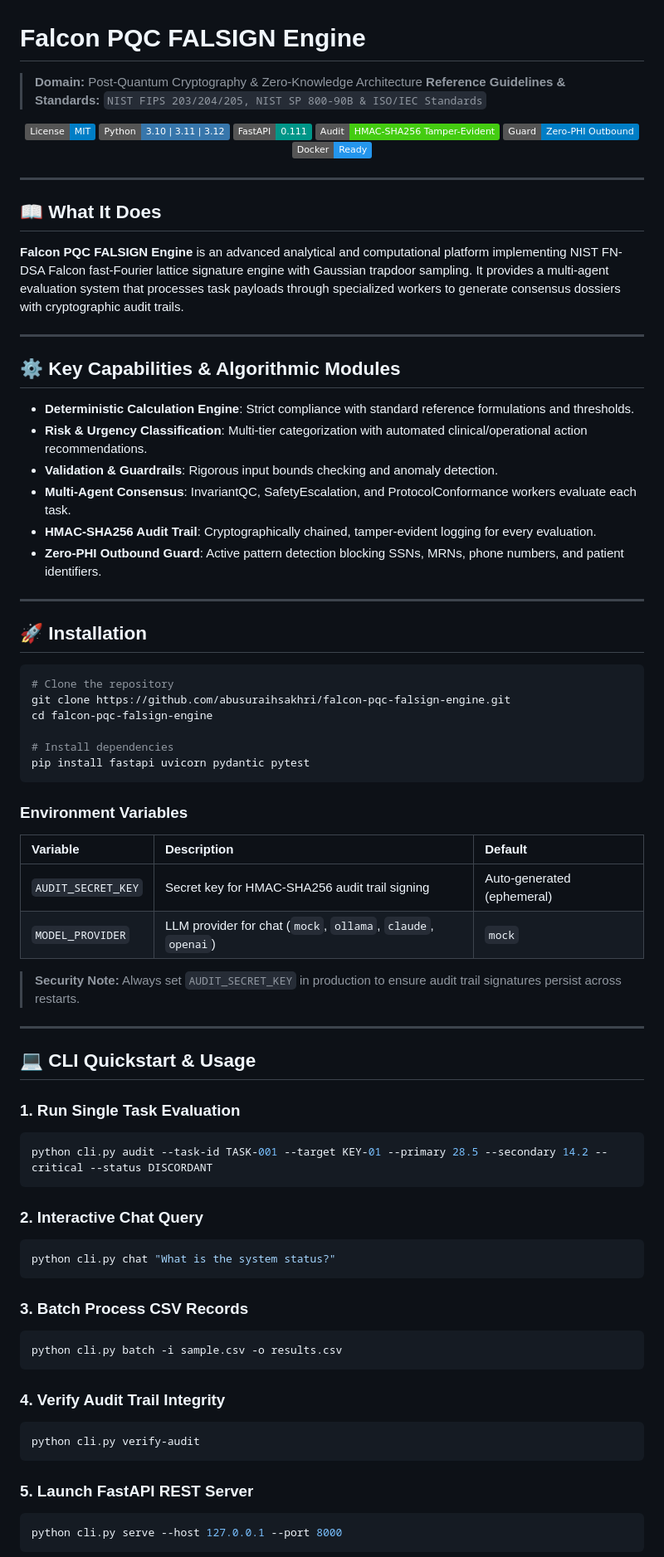
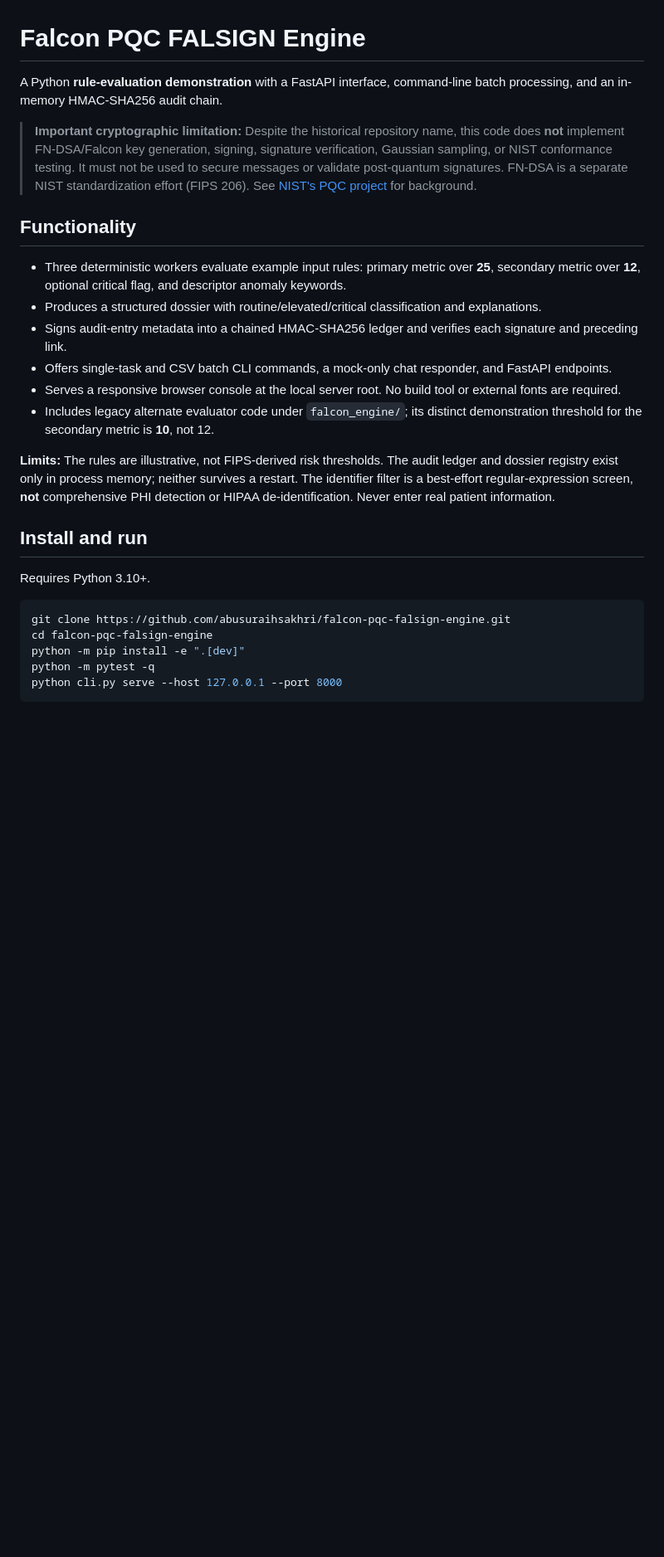
Before and after one commit to abusuraihsakhri/falcon-pqc-falsign-engine, a Markdown page: README.md, the part around one of its changes. Shown at 83% size. GitHub-like rendering; badges without logos; blank space fills up the shorter version.

````diff
--- a/README.md
+++ b/README.md
@@ -1,84 +1,29 @@
 # Falcon PQC FALSIGN Engine
 
-> **Domain:** Post-Quantum Cryptography & Zero-Knowledge Architecture
-> **Reference Guidelines & Standards:** `NIST FIPS 203/204/205, NIST SP 800-90B & ISO/IEC Standards`
+A Python **rule-evaluation demonstration** with a FastAPI interface, command-line batch processing, and an in-memory HMAC-SHA256 audit chain.
 
-<div align="center">
+> **Important cryptographic limitation:** Despite the historical repository name, this code does **not** implement FN-DSA/Falcon key generation, signing, signature verification, Gaussian sampling, or NIST conformance testing. It must not be used to secure messages or validate post-quantum signatures. FN-DSA is a separate NIST standardization effort (FIPS 206). See [NIST's PQC project](https://csrc.nist.gov/Projects/pqc-dig-sig) for background.
 
-[![License: MIT](https://img.shields.io/badge/License-MIT-blue.svg)](LICENSE)
-![Python](https://img.shields.io/badge/Python-3.10%20%7C%203.11%20%7C%203.12-3776AB.svg?logo=python&logoColor=white)
-![FastAPI](https://img.shields.io/badge/FastAPI-0.111-009688.svg?logo=fastapi&logoColor=white)
-![Audit Trail](https://img.shields.io/badge/Audit-HMAC--SHA256_Tamper--Evident-brightgreen.svg)
-![Zero-PHI Guard](https://img.shields.io/badge/Guard-Zero--PHI_Outbound-blue.svg)
-![Docker](https://img.shields.io/badge/Docker-Ready-2496ED.svg?logo=docker&logoColor=white)
+## Functionality
 
-</div>
+- Three deterministic workers evaluate example input rules: primary metric over **25**, secondary metric over **12**, optional critical flag, and descriptor anomaly keywords.
+- Produces a structured dossier with routine/elevated/critical classification and explanations.
+- Signs audit-entry metadata into a chained HMAC-SHA256 ledger and verifies each signature and preceding link.
+- Offers single-task and CSV batch CLI commands, a mock-only chat responder, and FastAPI endpoints.
+- Serves a responsive browser console at the local server root. No build tool or external fonts are required.
+- Includes legacy alternate evaluator code under `falcon_engine/`; its distinct demonstration threshold for the secondary metric is **10**, not 12.
 
----
+**Limits:** The rules are illustrative, not FIPS-derived risk thresholds. The audit ledger and dossier registry exist only in process memory; neither survives a restart. The identifier filter is a best-effort regular-expression screen, **not** comprehensive PHI detection or HIPAA de-identification. Never enter real patient information.
 
-## 📖 What It Does
+## Install and run
 
-**Falcon PQC FALSIGN Engine** is an advanced analytical and computational platform implementing NIST FN-DSA Falcon fast-Fourier lattice signature engine with Gaussian trapdoor sampling. It provides a multi-agent evaluation system that processes task payloads through specialized workers to generate consensus dossiers with cryptographic audit trails.
-
----
-
-## ⚙️ Key Capabilities & Algorithmic Modules
-
-- **Deterministic Calculation Engine**: Strict compliance with standard reference formulations and thresholds.
-- **Risk & Urgency Classification**: Multi-tier categorization with automated clinical/operational action recommendations.
-- **Validation & Guardrails**: Rigorous input bounds checking and anomaly detection.
-- **Multi-Agent Consensus**: InvariantQC, SafetyEscalation, and ProtocolConformance workers evaluate each task.
-- **HMAC-SHA256 Audit Trail**: Cryptographically chained, tamper-evident logging for every evaluation.
-- **Zero-PHI Outbound Guard**: Active pattern detection blocking SSNs, MRNs, phone numbers, and patient identifiers.
-
----
-
-## 🚀 Installation
+Requires Python 3.10+.
 
 ```bash
-# Clone the repository
 git clone https://github.com/abusuraihsakhri/falcon-pqc-falsign-engine.git
 cd falcon-pqc-falsign-engine
-
-# Install dependencies
-pip install fastapi uvicorn pydantic pytest
-```
-
-### Environment Variables
-
-| Variable | Description | Default |
-|:---------|:------------|:--------|
-| `AUDIT_SECRET_KEY` | Secret key for HMAC-SHA256 audit trail signing | Auto-generated (ephemeral) |
-| `MODEL_PROVIDER` | LLM provider for chat (`mock`, `ollama`, `claude`, `openai`) | `mock` |
-
-> **Security Note:** Always set `AUDIT_SECRET_KEY` in production to ensure audit trail signatures persist across restarts.
-
----
-
-## 💻 CLI Quickstart & Usage
-
-### 1. Run Single Task Evaluation
-```bash
-python cli.py audit --task-id TASK-001 --target KEY-01 --primary 28.5 --secondary 14.2 --critical --status DISCORDANT
-```
-
-### 2. Interactive Chat Query
-```bash
-python cli.py chat "What is the system status?"
-```
-
-### 3. Batch Process CSV Records
-```bash
-python cli.py batch -i sample.csv -o results.csv
-```
-
-### 4. Verify Audit Trail Integrity
-```bash
-python cli.py verify-audit
-```
-
-### 5. Launch FastAPI REST Server
-```bash
+python -m pip install -e ".[dev]"
+python -m pytest -q
 python cli.py serve --host 127.0.0.1 --port 8000
 ```
 
````
Also changed, not shown: other parts of README.md (+36 -93 lines).
